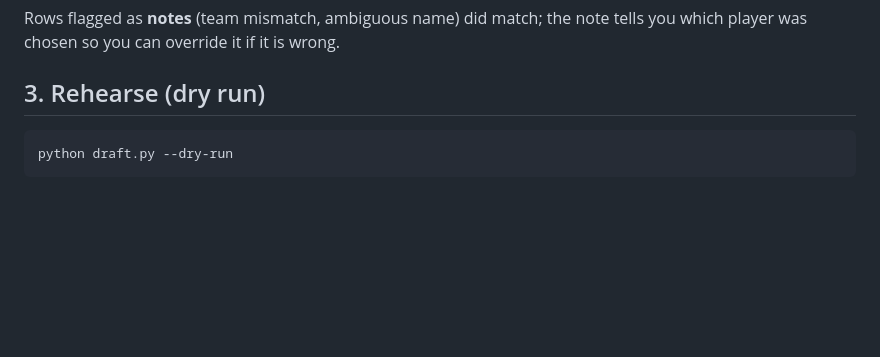
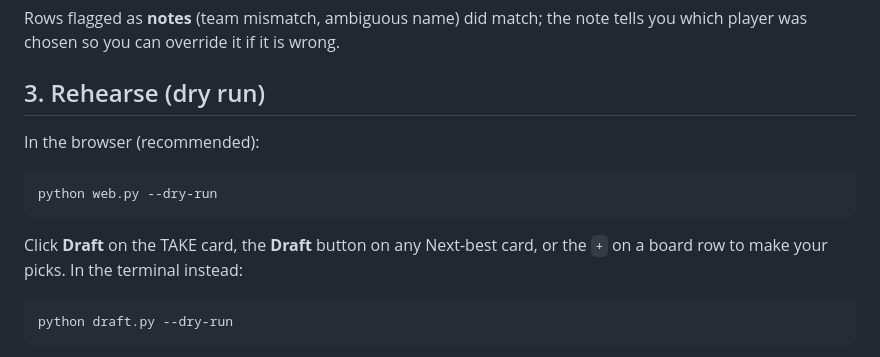
Before and after one commit to jeremcohen13/sleeper-draft-assistant, a Markdown page: README.md, the part around one of its changes. GitHub-like rendering; blank space fills up the shorter version.

````diff
--- a/README.md
+++ b/README.md
@@ -88,6 +110,15 @@ tells you which player was chosen so you can override it if it is wrong.
 
 ## 3. Rehearse (dry run)
 
+In the browser (recommended):
+
+```bash
+python web.py --dry-run
+```
+
+Click **Draft** on the TAKE card, the **Draft** button on any Next-best card, or
+the `+` on a board row to make your picks. In the terminal instead:
+
 ```bash
 python draft.py --dry-run
 ```
````
Also changed, not shown: other parts of README.md (+44 -10 lines).
